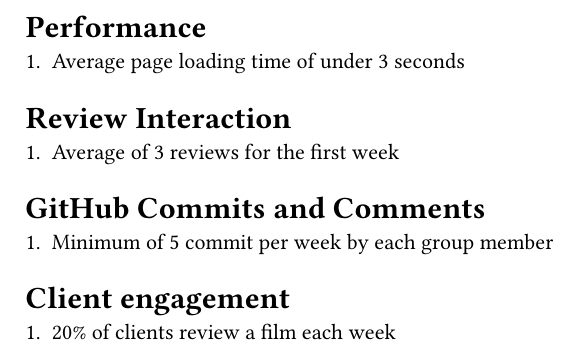
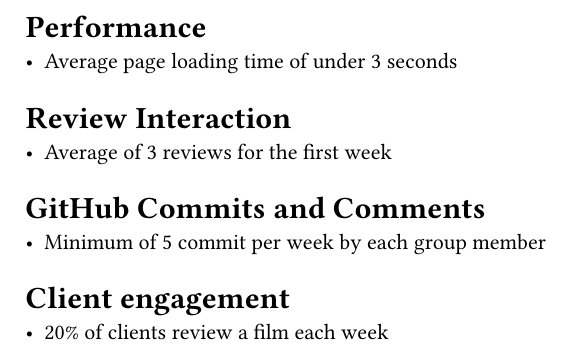
Before and after one commit to Vickarmstrongg/Org-Infos-348, a Typst document (nick.typ): part of the page, cut so that both start at the same text. Compiled offline with Typst 0.15.

Commit message:
chaged to bullets

```diff
--- a/nick.typ
+++ b/nick.typ
@@ -1,12 +1,12 @@
 
 = Performance
-+ Average page loading time of under 3 seconds
+- Average page loading time of under 3 seconds
 
 = Review Interaction
-+ Average of 3 reviews for the first week
+- Average of 3 reviews for the first week
 
 = GitHub Commits and Comments
-+ Minimum of 5 commit per week by each group member
+- Minimum of 5 commit per week by each group member
 
 = Client engagement
-+ 20% of clients review a film each week
+- 20% of clients review a film each week
```
Also changed, not shown: nick.pdf.
